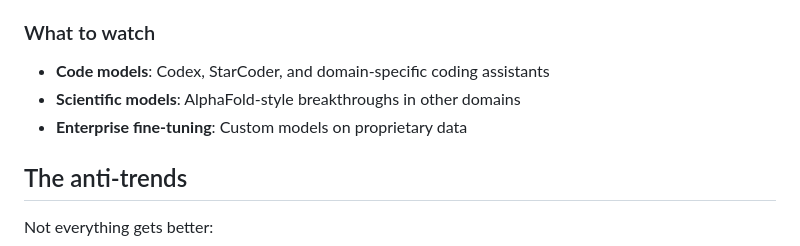
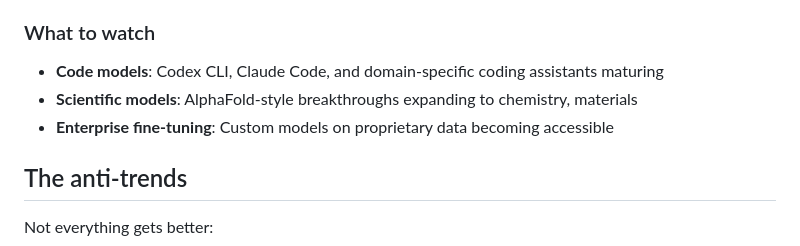
Before and after one commit to vexy-books/llm, a Markdown page: src_docs/md/ch15-whats-next.md, the part around one of its changes. Rendered like a GitHub page.

```diff
--- a/src_docs/md/ch15-whats-next.md
+++ b/src_docs/md/ch15-whats-next.md
@@ -147,9 +147,9 @@ General-purpose models are good at everything, great at nothing. Specialized mod
 
 ### What to watch
 
-- **Code models**: Codex, StarCoder, and domain-specific coding assistants
-- **Scientific models**: AlphaFold-style breakthroughs in other domains
-- **Enterprise fine-tuning**: Custom models on proprietary data
+- **Code models**: Codex CLI, Claude Code, and domain-specific coding assistants maturing
+- **Scientific models**: AlphaFold-style breakthroughs expanding to chemistry, materials
+- **Enterprise fine-tuning**: Custom models on proprietary data becoming accessible
 
 ## The anti-trends
 
```
Also changed, not shown: other parts of src_docs/md/ch15-whats-next.md (+12 -12 lines).
